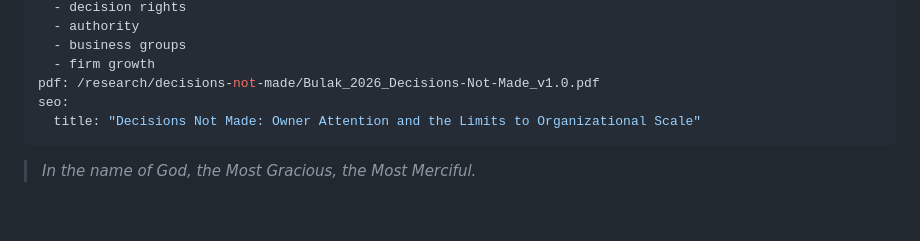
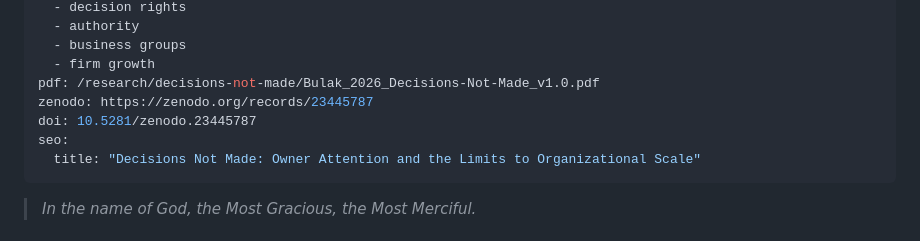
Before and after one commit to zackha/zackha.com, a Markdown page: content/research/decisions-not-made.md, the part around the change. Rendered like a GitHub page; blank space fills up the shorter version.

Commit message:
feat: add Zenodo DOI and link to decisions-not-made research paper

```diff
--- a/content/research/decisions-not-made.md
+++ b/content/research/decisions-not-made.md
@@ -13,6 +13,8 @@ keywords:
   - business groups
   - firm growth
 pdf: /research/decisions-not-made/Bulak_2026_Decisions-Not-Made_v1.0.pdf
+zenodo: https://zenodo.org/records/23445787
+doi: 10.5281/zenodo.23445787
 seo:
   title: "Decisions Not Made: Owner Attention and the Limits to Organizational Scale"
 ---
```
